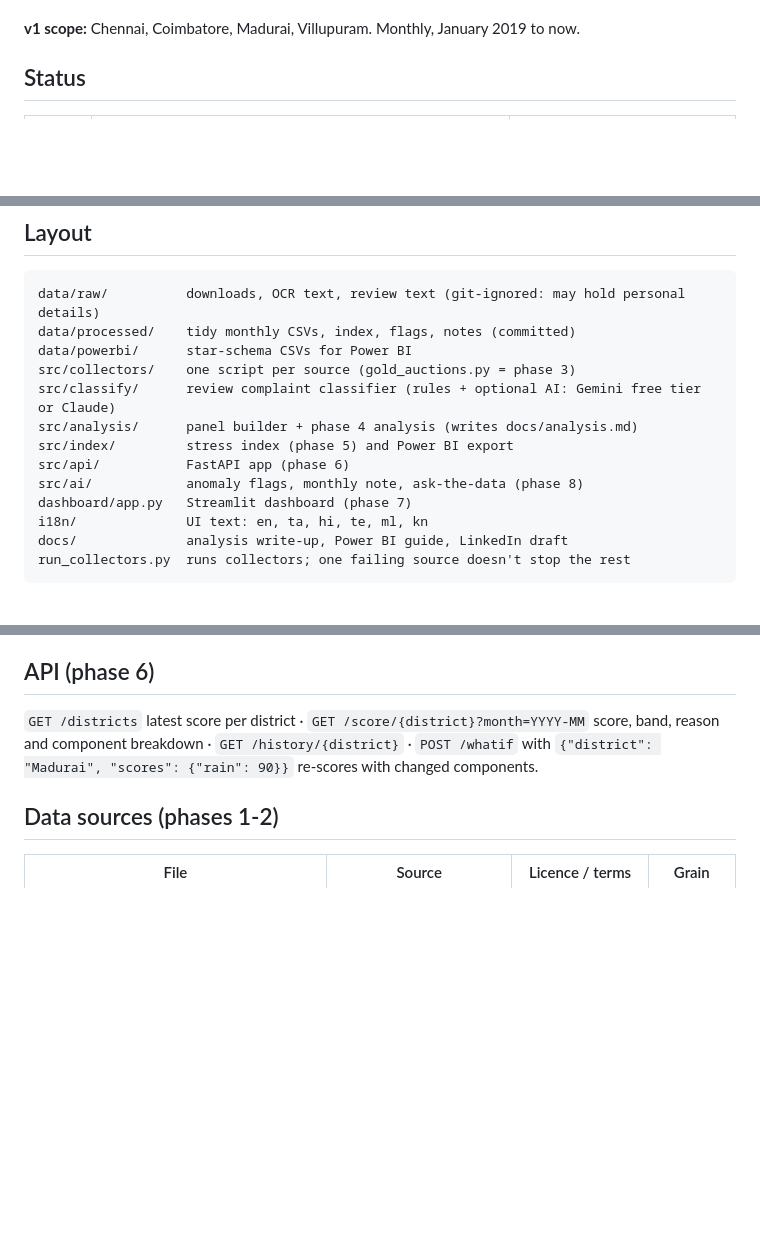
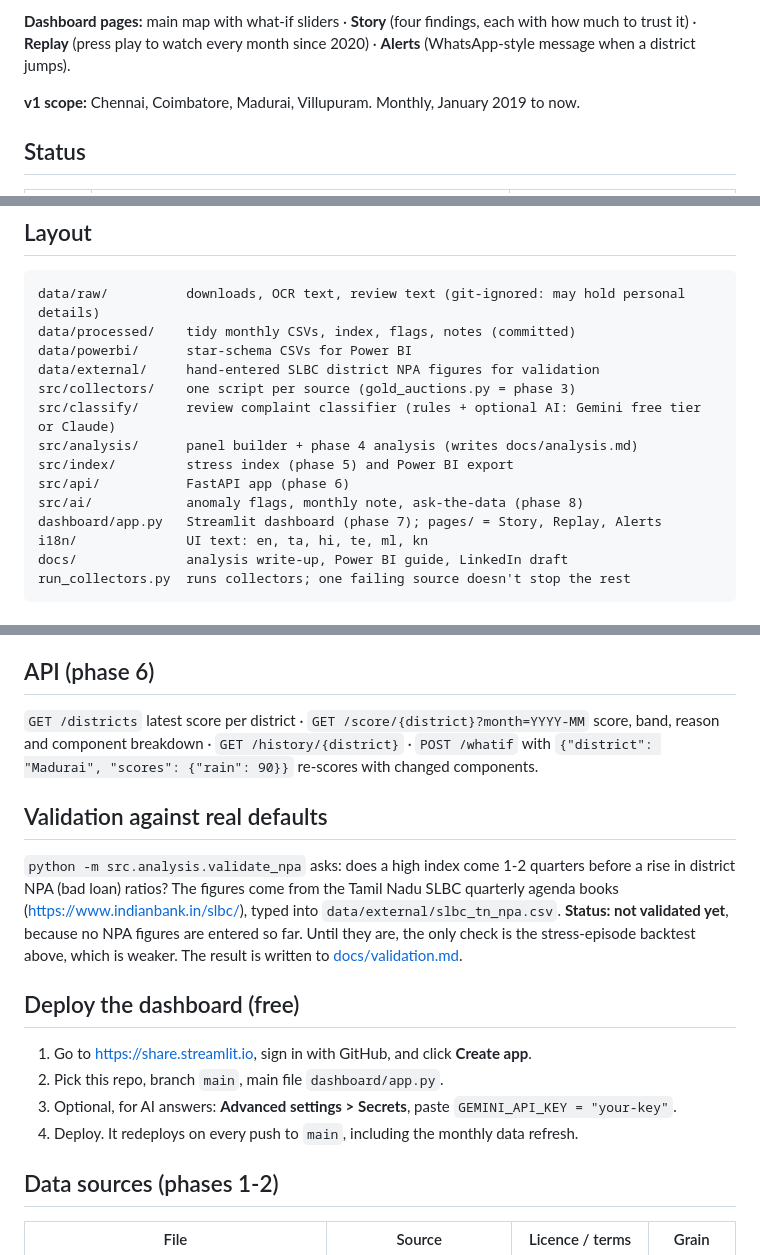
Before and after one commit to AyubKhan04/LeadLine---credit-stress-radar, a Markdown page: README.md, 3 parts joined by grey strips. GitHub-like rendering; blank space fills up the shorter version.

```diff
--- a/README.md
+++ b/README.md
@@ -4,3 +39,5 @@ Early-warning system for household credit stress in Tamil Nadu. It builds a dist
+**Dashboard pages:** main map with what-if sliders · **Story** (four findings, each with how much to trust it) ·
+**Replay** (press play to watch every month since 2020) · **Alerts** (WhatsApp-style message when a district jumps).
 
 **v1 scope:** Chennai, Coimbatore, Madurai, Villupuram. Monthly, January 2019 to now.
 
@@ -23,13 +60,14 @@ Early-warning system for household credit stress in Tamil Nadu. It builds a dist
 data/raw/          downloads, OCR text, review text (git-ignored: may hold personal details)
 data/processed/    tidy monthly CSVs, index, flags, notes (committed)
 data/powerbi/      star-schema CSVs for Power BI
+data/external/     hand-entered SLBC district NPA figures for validation
 src/collectors/    one script per source (gold_auctions.py = phase 3)
 src/classify/      review complaint classifier (rules + optional AI: Gemini free tier or Claude)
 src/analysis/      panel builder + phase 4 analysis (writes docs/analysis.md)
 src/index/         stress index (phase 5) and Power BI export
 src/api/           FastAPI app (phase 6)
 src/ai/            anomaly flags, monthly note, ask-the-data (phase 8)
-dashboard/app.py   Streamlit dashboard (phase 7)
+dashboard/app.py   Streamlit dashboard (phase 7); pages/ = Story, Replay, Alerts
 i18n/              UI text: en, ta, hi, te, ml, kn
 docs/              analysis write-up, Power BI guide, LinkedIn draft
 run_collectors.py  runs collectors; one failing source doesn't stop the rest
@@ -117,6 +155,21 @@ and the rainfall signal averages over 4 months. These are listed as gaps below.
 band, reason and component breakdown · `GET /history/{district}` · `POST /whatif`
 with `{"district": "Madurai", "scores": {"rain": 90}}` re-scores with changed components.
 
+## Validation against real defaults
+
+`python -m src.analysis.validate_npa` asks: does a high index come 1-2 quarters before a rise in
+district NPA (bad loan) ratios? The figures come from the Tamil Nadu SLBC quarterly agenda books
+(https://www.indianbank.in/slbc/), typed into `data/external/slbc_tn_npa.csv`. **Status: not validated
+yet**, because no NPA figures are entered so far. Until they are, the only check is the stress-episode
+backtest above, which is weaker. The result is written to [docs/validation.md](docs/validation.md).
+
+## Deploy the dashboard (free)
+
+1. Go to https://share.streamlit.io, sign in with GitHub, and click **Create app**.
+2. Pick this repo, branch `main`, main file `dashboard/app.py`.
+3. Optional, for AI answers: **Advanced settings > Secrets**, paste `GEMINI_API_KEY = "your-key"`.
+4. Deploy. It redeploys on every push to `main`, including the monthly data refresh.
+
 ## Data sources (phases 1-2)
 
 | File | Source | Licence / terms | Grain |
```
Also changed, not shown: other parts of README.md (+35 -0 lines), docs/validation.md (added, +7 -0 lines), docs/img/screen_alerts.png (added), docs/img/screen_story.png (added), 8 other files.
